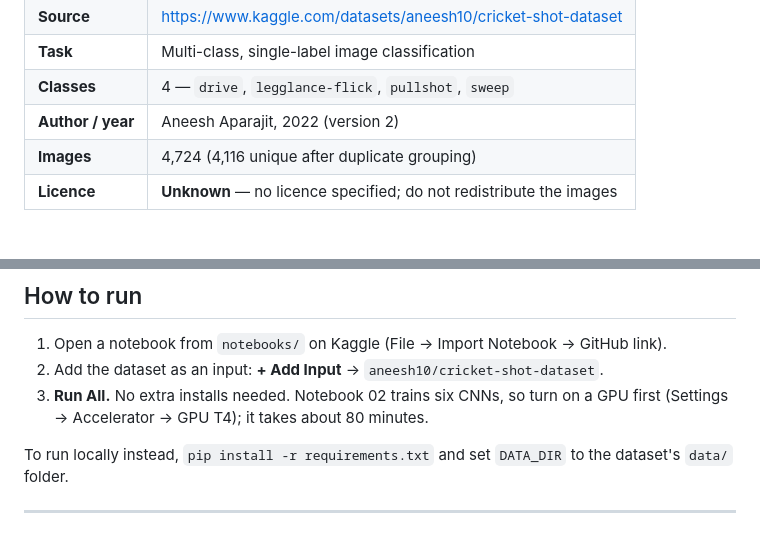
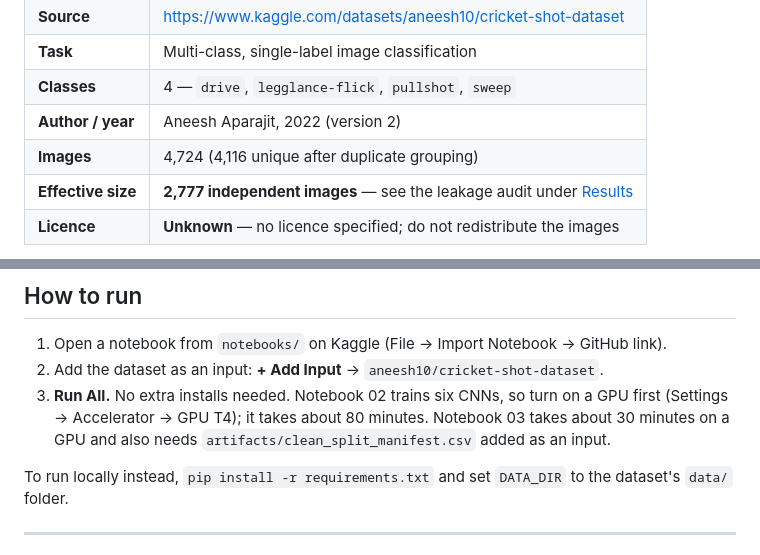
Before and after one commit to Rayhan-who/cricket-shot-attention-cnn, a Markdown page: README.md, 2 parts joined by grey strips. Drawn GitHub-style.

```diff
--- a/README.md
+++ b/README.md
@@ -35,6 +35,7 @@ Given one still frame of a batsman mid-stroke, predict which of four batting sho
 | **Classes** | 4 — `drive`, `legglance-flick`, `pullshot`, `sweep` |
 | **Author / year** | Aneesh Aparajit, 2022 (version 2) |
 | **Images** | 4,724 (4,116 unique after duplicate grouping) |
+| **Effective size** | **2,777 independent images** — see the leakage audit under [Results](#results) |
 | **Licence** | **Unknown** — no licence specified; do not redistribute the images |
 
 > **Note on construction.** This dataset was assembled from internet images and then expanded by offline augmentation. Multiple files are therefore transformations of the same source photograph. See [Known issue: duplicate leakage](#known-issue-duplicate-leakage).
@@ -147,7 +188,7 @@ cricket-shot-attention-cnn/
 
 1. Open a notebook from `notebooks/` on Kaggle (File → Import Notebook → GitHub link).
 2. Add the dataset as an input: **+ Add Input** → `aneesh10/cricket-shot-dataset`.
-3. **Run All.** No extra installs needed. Notebook 02 trains six CNNs, so turn on a GPU first (Settings → Accelerator → GPU T4); it takes about 80 minutes.
+3. **Run All.** No extra installs needed. Notebook 02 trains six CNNs, so turn on a GPU first (Settings → Accelerator → GPU T4); it takes about 80 minutes. Notebook 03 takes about 30 minutes on a GPU and also needs `artifacts/clean_split_manifest.csv` added as an input.
 
 To run locally instead, `pip install -r requirements.txt` and set `DATA_DIR` to the dataset's `data/` folder.
 
```
Also changed, not shown: other parts of README.md (+63 -23 lines), results/figures/06_s3_curves.png (added), results/figures/07_s3_confusion.png (added), results/figures/08_s3_vs_pretrained.png (added), results/figures/sweep_curve.png (added), 10 other files.
